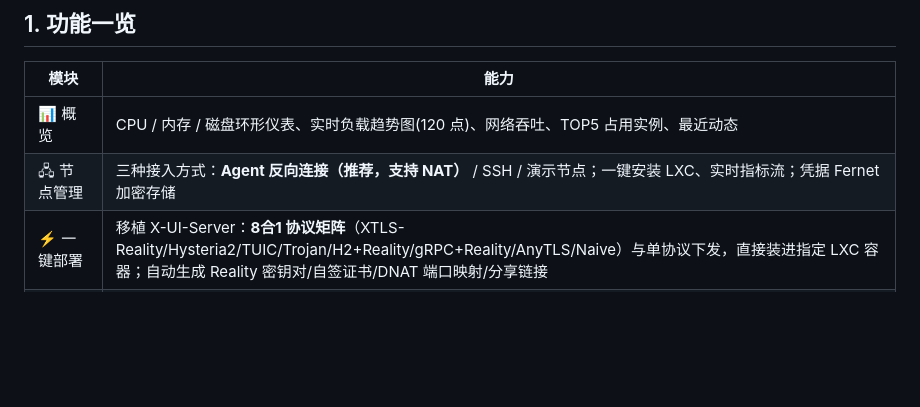
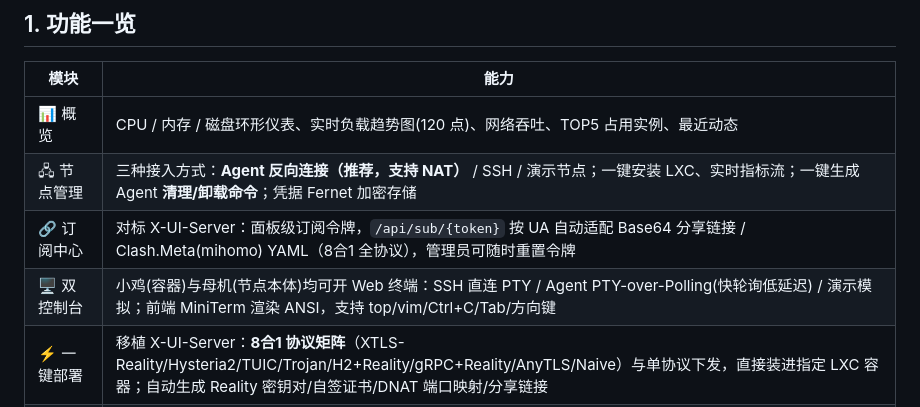
Before and after one commit to xiaoli8571/NexPanel, a Markdown page: README.md, the part around the change. Drawn GitHub-style; blank space fills up the shorter version.

Commit message:
docs: README 补充订阅中心与双控制台说明

```diff
--- a/README.md
+++ b/README.md
@@ -13,7 +13,9 @@
 | 模块 | 能力 |
 |---|---|
 | 📊 概览 | CPU / 内存 / 磁盘环形仪表、实时负载趋势图(120 点)、网络吞吐、TOP5 占用实例、最近动态 |
-| 🖧 节点管理 | 三种接入方式：**Agent 反向连接（推荐，支持 NAT）** / SSH / 演示节点；一键安装 LXC、实时指标流；凭据 Fernet 加密存储 |
+| 🖧 节点管理 | 三种接入方式：**Agent 反向连接（推荐，支持 NAT）** / SSH / 演示节点；一键安装 LXC、实时指标流；一键生成 Agent **清理/卸载命令**；凭据 Fernet 加密存储 |
+| 🔗 订阅中心 | 对标 X-UI-Server：面板级订阅令牌，`/api/sub/{token}` 按 UA 自动适配 Base64 分享链接 / Clash.Meta(mihomo) YAML（8合1 全协议），管理员可随时重置令牌 |
+| 🖥 双控制台 | 小鸡(容器)与母机(节点本体)均可开 Web 终端：SSH 直连 PTY / Agent PTY-over-Polling(快轮询低延迟) / 演示模拟；前端 MiniTerm 渲染 ANSI，支持 top/vim/Ctrl+C/Tab/方向键 |
 | ⚡ 一键部署 | 移植 X-UI-Server：**8合1 协议矩阵**（XTLS-Reality/Hysteria2/TUIC/Trojan/H2+Reality/gRPC+Reality/AnyTLS/Naive）与单协议下发，直接装进指定 LXC 容器；自动生成 Reality 密钥对/自签证书/DNAT 端口映射/分享链接 |
 | 📦 容器实例 | 按节点创建/管理，内存 64MB 起步（64MB 步进，支持 128M/256M 等小规格）、启动 / 停止 / 重启 / 删除、真实 cgroup 指标回显 |
 | 🖥 Web 控制台 | WebSocket 全双工伪终端，支持 `ls` `free` `df` `top` `ip a` `ping` `neofetch` 等命令、命令历史(↑↓)、Ctrl+L 清屏 |
```
